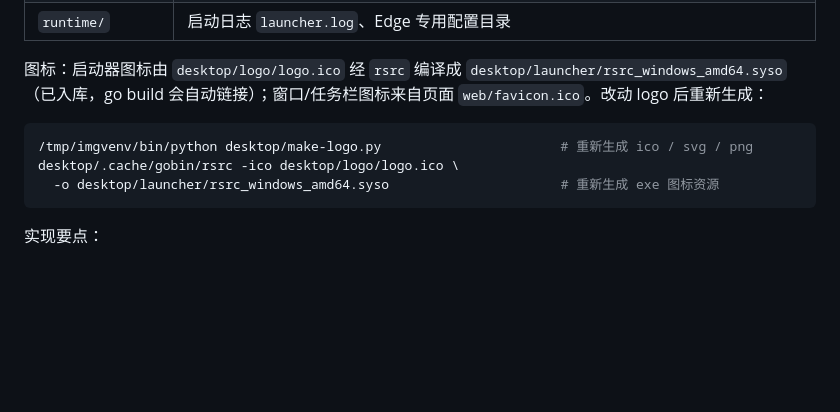
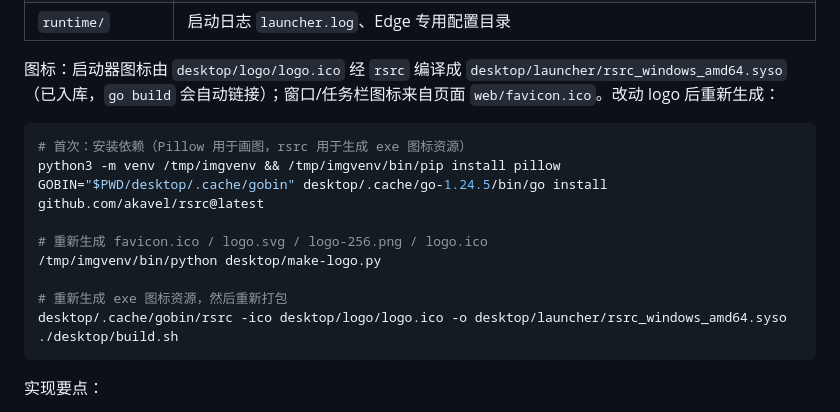
Before and after one commit to linh3071/l-agent-panel, a Markdown page: README.md, the part around the change. Rendered like a GitHub page; blank space fills up the shorter version.

Commit message:
docs: 补全图标再生成的依赖安装步骤

````diff
--- a/README.md
+++ b/README.md
@@ -45,12 +45,19 @@
 | `runtime/` | 启动日志 `launcher.log`、Edge 专用配置目录 |
 
 图标：启动器图标由 `desktop/logo/logo.ico` 经 `rsrc` 编译成 `desktop/launcher/rsrc_windows_amd64.syso`
-（已入库，go build 会自动链接）；窗口/任务栏图标来自页面 `web/favicon.ico`。改动 logo 后重新生成：
+（已入库，`go build` 会自动链接）；窗口/任务栏图标来自页面 `web/favicon.ico`。改动 logo 后重新生成：
 
 ```bash
-/tmp/imgvenv/bin/python desktop/make-logo.py                       # 重新生成 ico / svg / png
-desktop/.cache/gobin/rsrc -ico desktop/logo/logo.ico \
-  -o desktop/launcher/rsrc_windows_amd64.syso                      # 重新生成 exe 图标资源
+# 首次：安装依赖（Pillow 用于画图，rsrc 用于生成 exe 图标资源）
+python3 -m venv /tmp/imgvenv && /tmp/imgvenv/bin/pip install pillow
+GOBIN="$PWD/desktop/.cache/gobin" desktop/.cache/go-1.24.5/bin/go install github.com/akavel/rsrc@latest
+
+# 重新生成 favicon.ico / logo.svg / logo-256.png / logo.ico
+/tmp/imgvenv/bin/python desktop/make-logo.py
+
+# 重新生成 exe 图标资源，然后重新打包
+desktop/.cache/gobin/rsrc -ico desktop/logo/logo.ico -o desktop/launcher/rsrc_windows_amd64.syso
+./desktop/build.sh
 ```
 
 实现要点：
````
